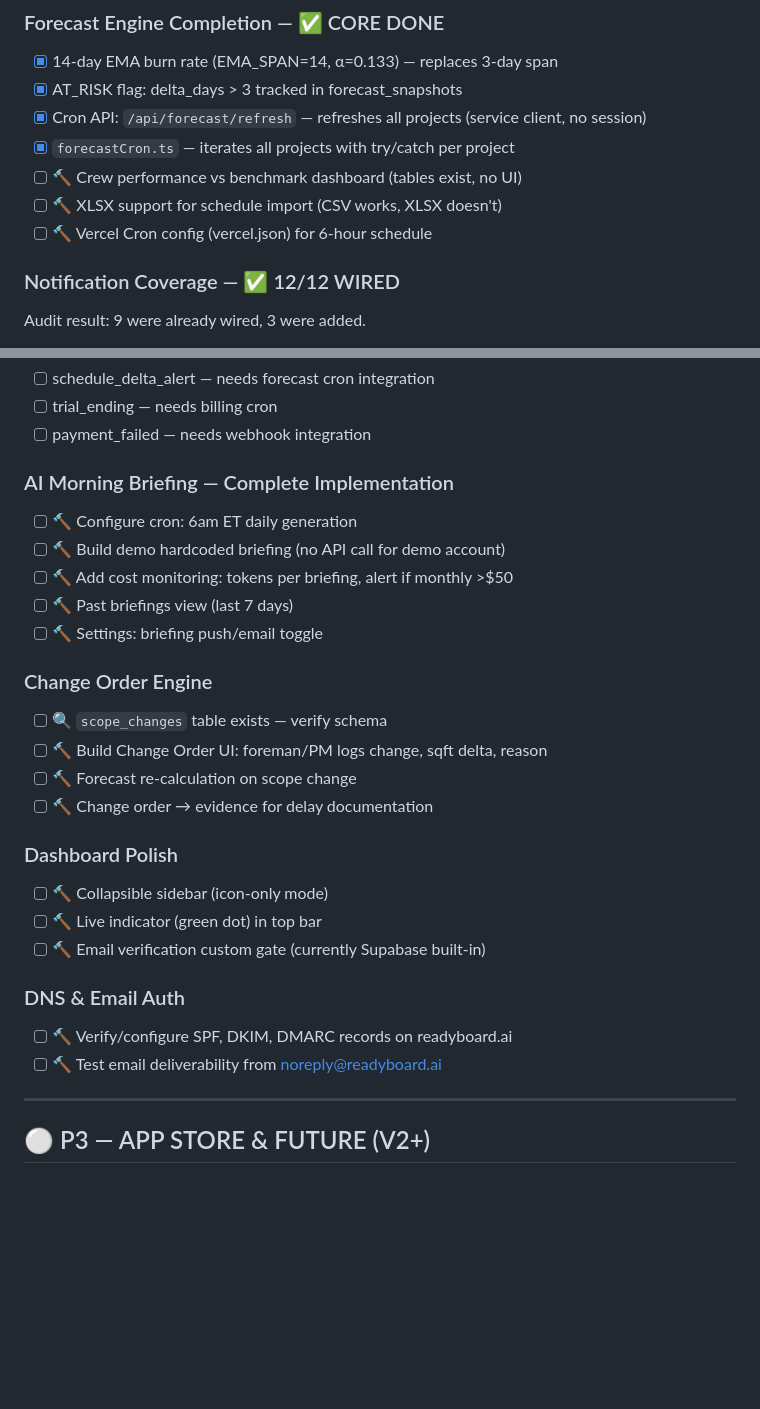
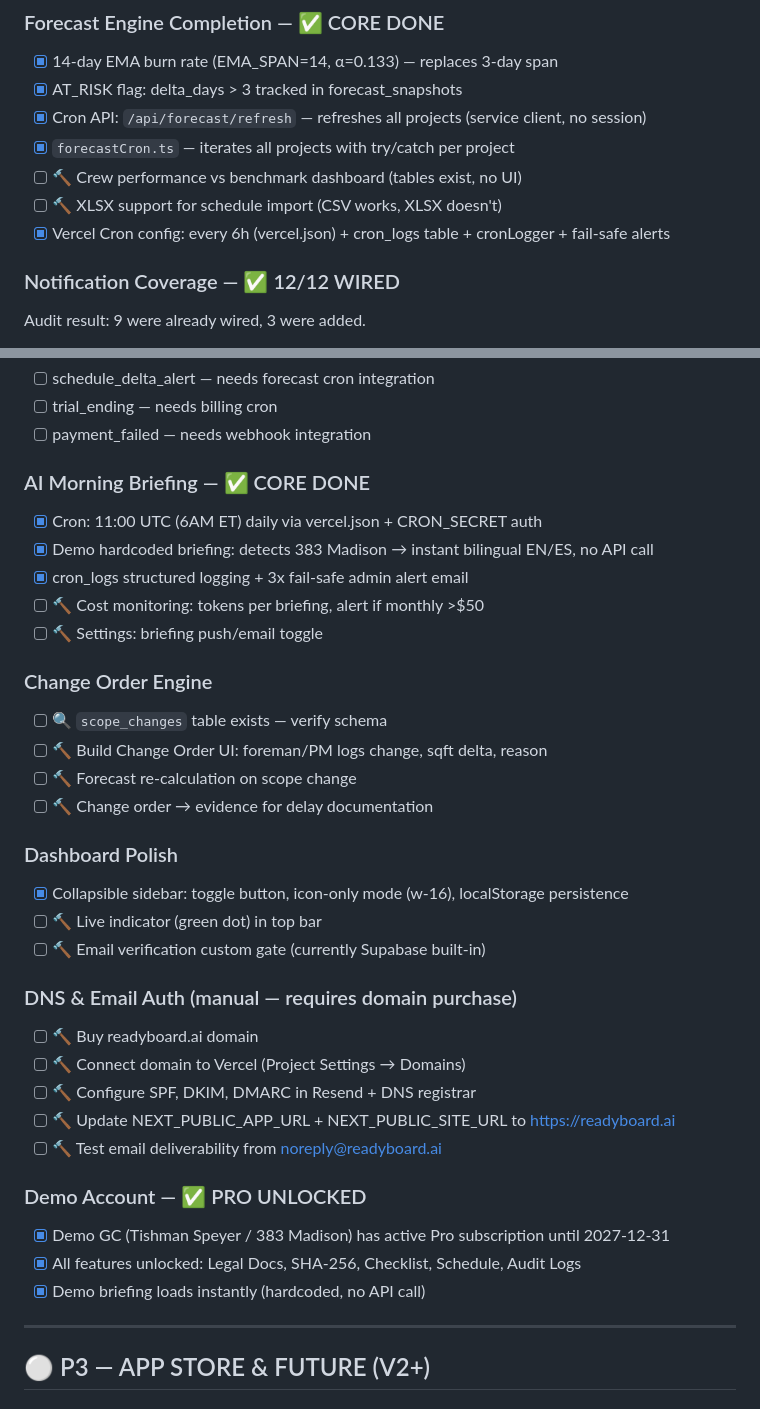
Before and after one commit to lalas0825/Readyboard, a Markdown page: TASKS.md, 2 parts joined by grey strips. Rendered like a GitHub page; blank space fills up the shorter version.

```diff
--- a/TASKS.md
+++ b/TASKS.md
@@ -137,7 +137,7 @@
 - [x] `forecastCron.ts` — iterates all projects with try/catch per project
 - [ ] 🔨 Crew performance vs benchmark dashboard (tables exist, no UI)
 - [ ] 🔨 XLSX support for schedule import (CSV works, XLSX doesn't)
-- [ ] 🔨 Vercel Cron config (vercel.json) for 6-hour schedule
+- [x] Vercel Cron config: every 6h (vercel.json) + cron_logs table + cronLogger + fail-safe alerts
 
 ### Notification Coverage — ✅ 12/12 WIRED
 
@@ -164,12 +164,12 @@ Audit result: 9 were already wired, 3 were added.
 - [ ] trial_ending — needs billing cron
 - [ ] payment_failed — needs webhook integration
 
-### AI Morning Briefing — Complete Implementation
+### AI Morning Briefing — ✅ CORE DONE
 
-- [ ] 🔨 Configure cron: 6am ET daily generation
-- [ ] 🔨 Build demo hardcoded briefing (no API call for demo account)
-- [ ] 🔨 Add cost monitoring: tokens per briefing, alert if monthly >$50
-- [ ] 🔨 Past briefings view (last 7 days)
+- [x] Cron: 11:00 UTC (6AM ET) daily via vercel.json + CRON_SECRET auth
+- [x] Demo hardcoded briefing: detects 383 Madison → instant bilingual EN/ES, no API call
+- [x] cron_logs structured logging + 3x fail-safe admin alert email
+- [ ] 🔨 Cost monitoring: tokens per briefing, alert if monthly >$50
 - [ ] 🔨 Settings: briefing push/email toggle
 
 ### Change Order Engine
@@ -181,14 +181,23 @@ Audit result: 9 were already wired, 3 were added.
 
 ### Dashboard Polish
 
-- [ ] 🔨 Collapsible sidebar (icon-only mode)
+- [x] Collapsible sidebar: toggle button, icon-only mode (w-16), localStorage persistence
 - [ ] 🔨 Live indicator (green dot) in top bar
 - [ ] 🔨 Email verification custom gate (currently Supabase built-in)
 
-### DNS & Email Auth
+### DNS & Email Auth (manual — requires domain purchase)
 
-- [ ] 🔨 Verify/configure SPF, DKIM, DMARC records on readyboard.ai
+- [ ] 🔨 Buy readyboard.ai domain
+- [ ] 🔨 Connect domain to Vercel (Project Settings → Domains)
+- [ ] 🔨 Configure SPF, DKIM, DMARC in Resend + DNS registrar
+- [ ] 🔨 Update NEXT_PUBLIC_APP_URL + NEXT_PUBLIC_SITE_URL to https://readyboard.ai
 - [ ] 🔨 Test email deliverability from noreply@readyboard.ai
+
+### Demo Account — ✅ PRO UNLOCKED
+
+- [x] Demo GC (Tishman Speyer / 383 Madison) has active Pro subscription until 2027-12-31
+- [x] All features unlocked: Legal Docs, SHA-256, Checklist, Schedule, Audit Logs
+- [x] Demo briefing loads instantly (hardcoded, no API call)
 
 ---
 
```
Also changed, not shown: other parts of TASKS.md (+29 -15 lines).
